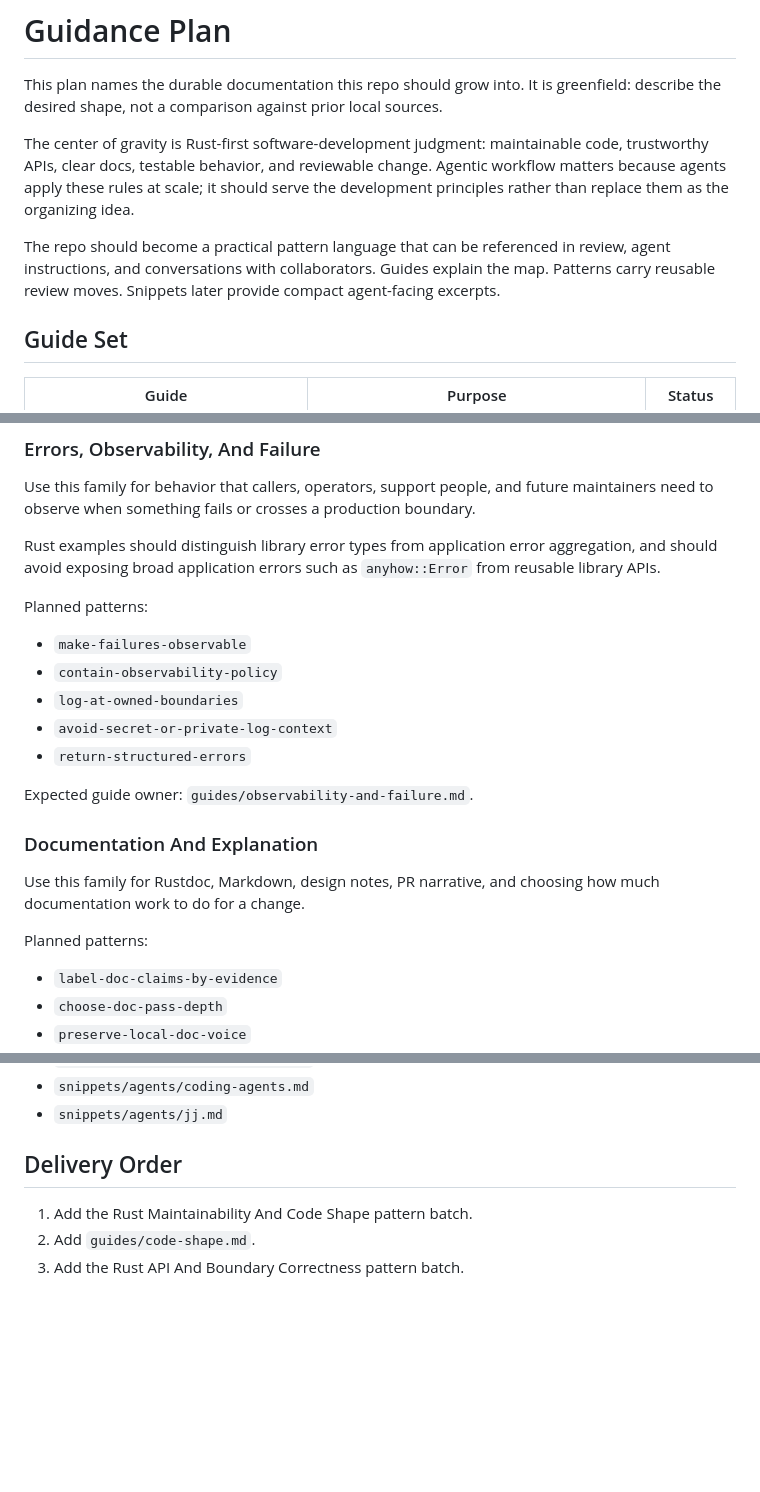
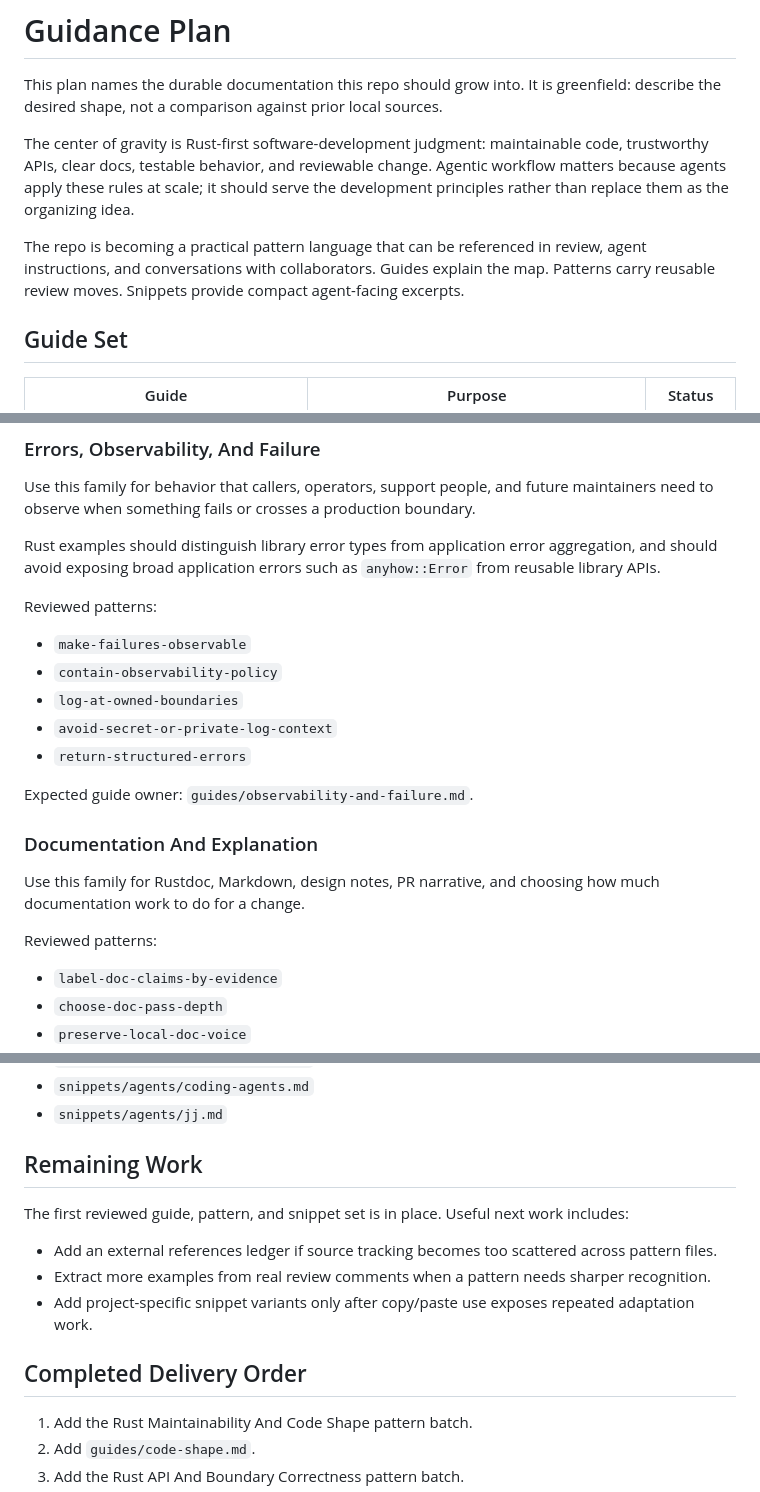
Before and after one commit to joshka/practice, a Markdown page: references/guidance-plan.md, 3 parts joined by grey strips. Rendered like a GitHub page; blank space fills up the shorter version.

Commit message:
Clarify repo navigation
Make the first-version documentation map easier to use by clarifying
how readers should choose between guides, patterns, snippets, and the
remaining planning reference.

```diff
--- a/references/guidance-plan.md
+++ b/references/guidance-plan.md
@@ -8,9 +8,9 @@ APIs, clear docs, testable behavior, and reviewable change. Agentic workflow mat
 apply these rules at scale; it should serve the development principles rather than replace them as
 the organizing idea.
 
-The repo should become a practical pattern language that can be referenced in review, agent
+The repo is becoming a practical pattern language that can be referenced in review, agent
 instructions, and conversations with collaborators. Guides explain the map. Patterns carry reusable
-review moves. Snippets later provide compact agent-facing excerpts.
+review moves. Snippets provide compact agent-facing excerpts.
 
 ## Guide Set
 
@@ -77,7 +77,7 @@ observe when something fails or crosses a production boundary.
 Rust examples should distinguish library error types from application error aggregation, and should
 avoid exposing broad application errors such as `anyhow::Error` from reusable library APIs.
 
-Planned patterns:
+Reviewed patterns:
 
 - `make-failures-observable`
 - `contain-observability-policy`
@@ -92,7 +92,7 @@ Expected guide owner: `guides/observability-and-failure.md`.
 Use this family for Rustdoc, Markdown, design notes, PR narrative, and choosing how much
 documentation work to do for a change.
 
-Planned patterns:
+Reviewed patterns:
 
 - `label-doc-claims-by-evidence`
 - `choose-doc-pass-depth`
@@ -117,7 +117,15 @@ Accepted snippets:
 - `snippets/agents/coding-agents.md`
 - `snippets/agents/jj.md`
 
-## Delivery Order
+## Remaining Work
+
+The first reviewed guide, pattern, and snippet set is in place. Useful next work includes:
+
+- Add an external references ledger if source tracking becomes too scattered across pattern files.
+- Extract more examples from real review comments when a pattern needs sharper recognition.
+- Add project-specific snippet variants only after copy/paste use exposes repeated adaptation work.
+
+## Completed Delivery Order
 
 1. Add the Rust Maintainability And Code Shape pattern batch.
 1. Add `guides/code-shape.md`.
```
Also changed, not shown: other parts of references/guidance-plan.md (+2 -2 lines), 1 other file.
